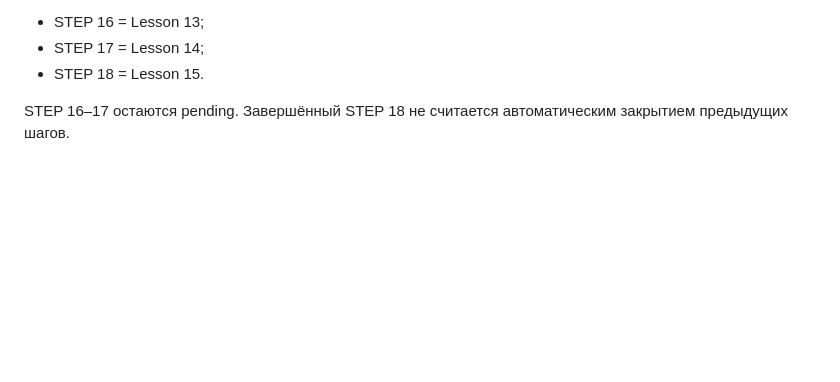
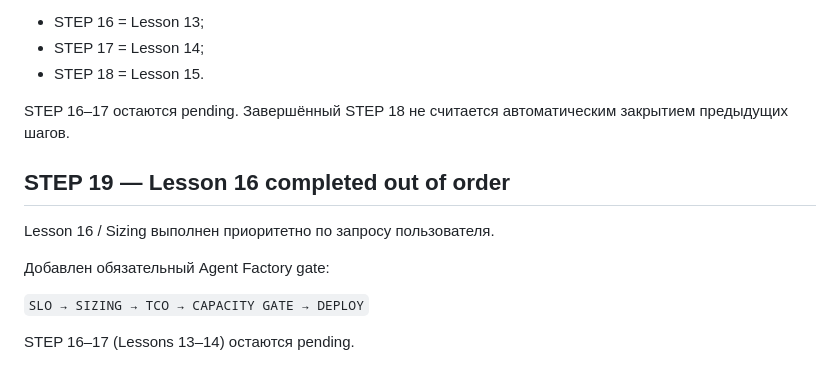
Before and after one commit to VictorKVS/OTUS-, a Markdown page: docs/FATHER_ARCHITECT_OS_BUILD_PLAN.md, the part around the change. Drawn GitHub-style; blank space fills up the shorter version.

Commit message:
docs(plan): record STEP 19 lesson 16 completion

```diff
--- a/docs/FATHER_ARCHITECT_OS_BUILD_PLAN.md
+++ b/docs/FATHER_ARCHITECT_OS_BUILD_PLAN.md
@@ -146,3 +146,14 @@
 - STEP 18 = Lesson 15.
 
 STEP 16–17 остаются pending. Завершённый STEP 18 не считается автоматическим закрытием предыдущих шагов.
+
+
+## STEP 19 — Lesson 16 completed out of order
+
+Lesson 16 / Sizing выполнен приоритетно по запросу пользователя.
+
+Добавлен обязательный Agent Factory gate:
+
+`SLO → SIZING → TCO → CAPACITY GATE → DEPLOY`
+
+STEP 16–17 (Lessons 13–14) остаются pending.
```
